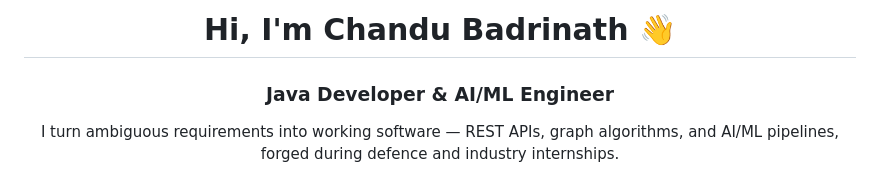
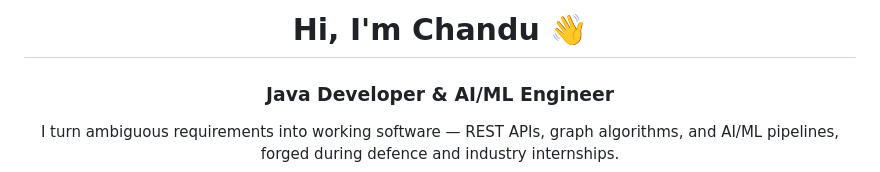
Before and after one commit to rchandubnm/RChanduBNM, a Markdown page: README.md, the part around the change. GitHub-like rendering.

```diff
--- a/README.md
+++ b/README.md
@@ -1,6 +1,6 @@
 <div align="center">
 
-# Hi, I'm Chandu Badrinath 👋
+# Hi, I'm Chandu 👋
 
 ### Java Developer & AI/ML Engineer
 
```
